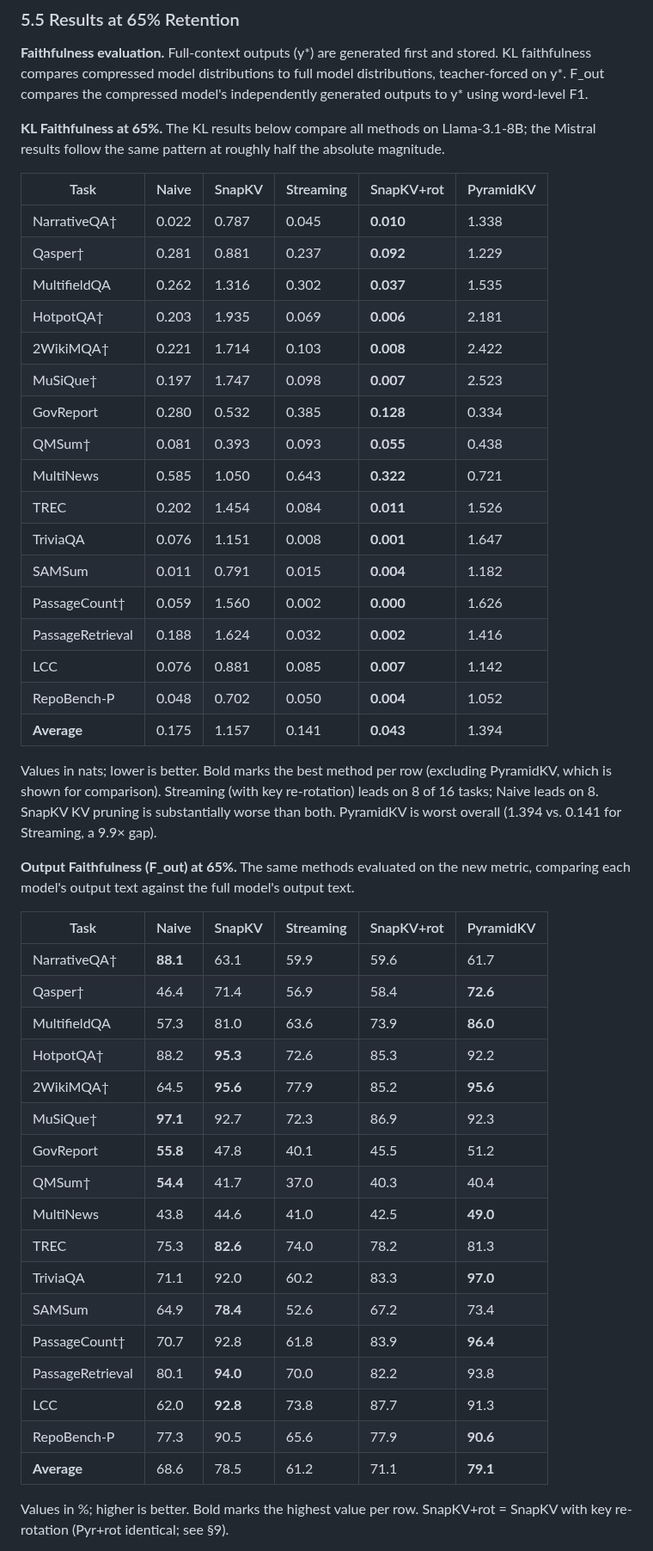
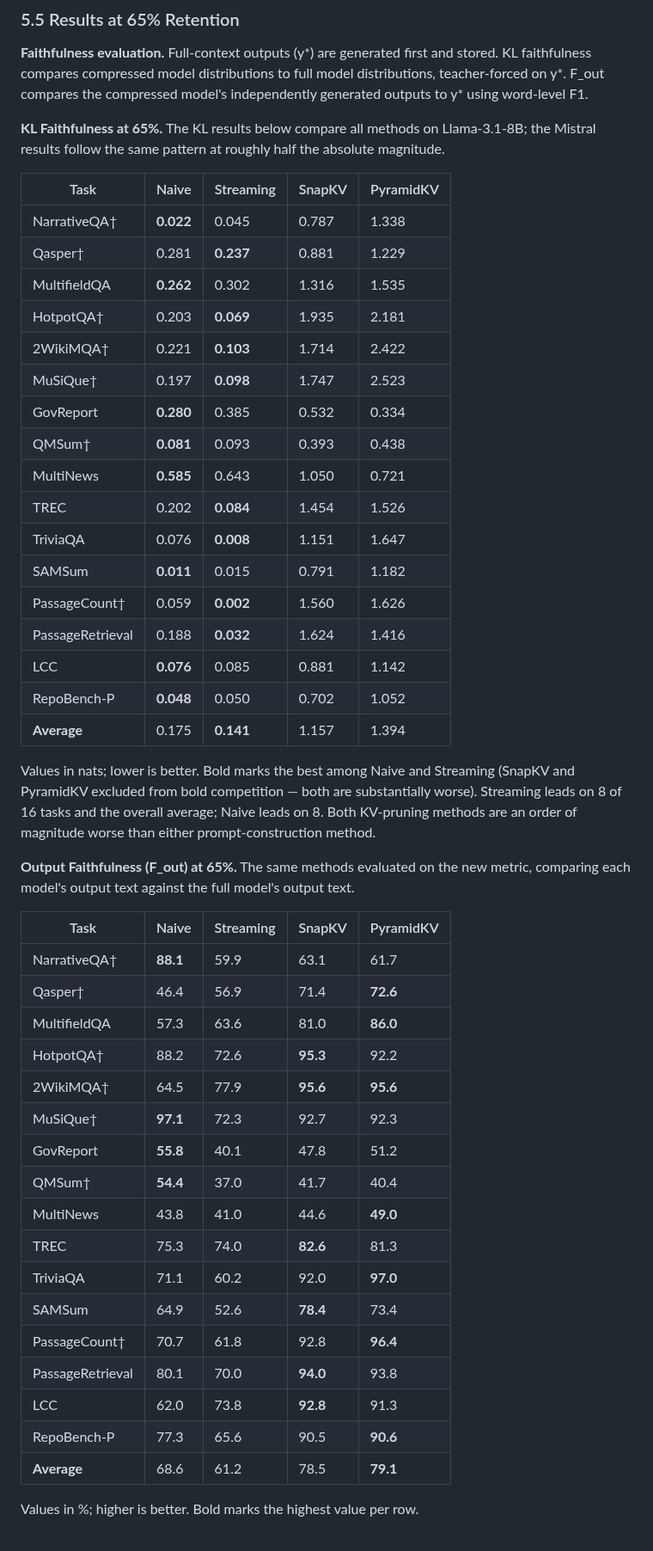
Before and after one commit to benzenecacheq/llmopt, a Markdown page: pprune/paper_phrase_compression.md, the part around one of its changes. Shown at 86% size. Rendered like a GitHub page.

```diff
--- a/pprune/paper_phrase_compression.md
+++ b/pprune/paper_phrase_compression.md
@@ -235,49 +235,49 @@ A key empirical finding motivating this work is that naïve proportional truncat
 
 **KL Faithfulness at 65%.** The KL results below compare all methods on Llama-3.1-8B; the Mistral results follow the same pattern at roughly half the absolute magnitude.
 
-| Task             | Naive          | SnapKV         | Streaming      | SnapKV+rot    | PyramidKV |
-| ---------------- | -------------- | -------------- | -------------- | ------------- | --------- |
-| NarrativeQA†     | 0.022          | 0.787          | 0.045          | **0.010**     | 1.338     |
-| Qasper†          | 0.281          | 0.881          | 0.237          | **0.092**     | 1.229     |
-| MultifieldQA     | 0.262          | 1.316          | 0.302          | **0.037**     | 1.535     |
-| HotpotQA†        | 0.203          | 1.935          | 0.069          | **0.006**     | 2.181     |
-| 2WikiMQA†        | 0.221          | 1.714          | 0.103          | **0.008**     | 2.422     |
-| MuSiQue†         | 0.197          | 1.747          | 0.098          | **0.007**     | 2.523     |
-| GovReport        | 0.280          | 0.532          | 0.385          | **0.128**     | 0.334     |
-| QMSum†           | 0.081          | 0.393          | 0.093          | **0.055**     | 0.438     |
-| MultiNews        | 0.585          | 1.050          | 0.643          | **0.322**     | 0.721     |
-| TREC             | 0.202          | 1.454          | 0.084          | **0.011**     | 1.526     |
-| TriviaQA         | 0.076          | 1.151          | 0.008          | **0.001**     | 1.647     |
-| SAMSum           | 0.011          | 0.791          | 0.015          | **0.004**     | 1.182     |
-| PassageCount†    | 0.059          | 1.560          | 0.002          | **0.000**     | 1.626     |
-| PassageRetrieval | 0.188          | 1.624          | 0.032          | **0.002**     | 1.416     |
-| LCC              | 0.076          | 0.881          | 0.085          | **0.007**     | 1.142     |
-| RepoBench-P      | 0.048          | 0.702          | 0.050          | **0.004**     | 1.052     |
-| **Average**      | 0.175          | 1.157          | 0.141          | **0.043**     | 1.394     |
+| Task             | Naive          | Streaming      | SnapKV         | PyramidKV |
+| ---------------- | -------------- | -------------- | -------------- | --------- |
+| NarrativeQA†     | **0.022**      | 0.045          | 0.787          | 1.338     |
+| Qasper†          | 0.281          | **0.237**      | 0.881          | 1.229     |
+| MultifieldQA     | **0.262**      | 0.302          | 1.316          | 1.535     |
+| HotpotQA†        | 0.203          | **0.069**      | 1.935          | 2.181     |
+| 2WikiMQA†        | 0.221          | **0.103**      | 1.714          | 2.422     |
+| MuSiQue†         | 0.197          | **0.098**      | 1.747          | 2.523     |
+| GovReport        | **0.280**      | 0.385          | 0.532          | 0.334     |
+| QMSum†           | **0.081**      | 0.093          | 0.393          | 0.438     |
+| MultiNews        | **0.585**      | 0.643          | 1.050          | 0.721     |
+| TREC             | 0.202          | **0.084**      | 1.454          | 1.526     |
+| TriviaQA         | 0.076          | **0.008**      | 1.151          | 1.647     |
+| SAMSum           | **0.011**      | 0.015          | 0.791          | 1.182     |
+| PassageCount†    | 0.059          | **0.002**      | 1.560          | 1.626     |
+| PassageRetrieval | 0.188          | **0.032**      | 1.624          | 1.416     |
+| LCC              | **0.076**      | 0.085          | 0.881          | 1.142     |
+| RepoBench-P      | **0.048**      | 0.050          | 0.702          | 1.052     |
+| **Average**      | 0.175          | **0.141**      | 1.157          | 1.394     |
 
-Values in nats; lower is better. Bold marks the best method per row (excluding PyramidKV, which is shown for comparison). Streaming (with key re-rotation) leads on 8 of 16 tasks; Naive leads on 8. SnapKV KV pruning is substantially worse than both. PyramidKV is worst overall (1.394 vs. 0.141 for Streaming, a 9.9× gap).
+Values in nats; lower is better. Bold marks the best among Naive and Streaming (SnapKV and PyramidKV excluded from bold competition — both are substantially worse). Streaming leads on 8 of 16 tasks and the overall average; Naive leads on 8. Both KV-pruning methods are an order of magnitude worse than either prompt-construction method.
 
 **Output Faithfulness (F_out) at 65%.** The same methods evaluated on the new metric, comparing each model's output text against the full model's output text.
 
-| Task             | Naive    | SnapKV   | Streaming | SnapKV+rot | PyramidKV |
-| ---------------- | -------- | -------- | --------- | ---------- | --------- |
-| NarrativeQA†     | **88.1** | 63.1     | 59.9      | 59.6       | 61.7      |
-| Qasper†          | 46.4     | 71.4     | 56.9      | 58.4       | **72.6**  |
-| MultifieldQA     | 57.3     | 81.0     | 63.6      | 73.9       | **86.0**  |
-| HotpotQA†        | 88.2     | **95.3** | 72.6      | 85.3       | 92.2      |
-| 2WikiMQA†        | 64.5     | **95.6** | 77.9      | 85.2       | **95.6**  |
-| MuSiQue†         | **97.1** | 92.7     | 72.3      | 86.9       | 92.3      |
-| GovReport        | **55.8** | 47.8     | 40.1      | 45.5       | 51.2      |
-| QMSum†           | **54.4** | 41.7     | 37.0      | 40.3       | 40.4      |
-| MultiNews        | 43.8     | 44.6     | 41.0      | 42.5       | **49.0**  |
-| TREC             | 75.3     | **82.6** | 74.0      | 78.2       | 81.3      |
-| TriviaQA         | 71.1     | 92.0     | 60.2      | 83.3       | **97.0**  |
-| SAMSum           | 64.9     | **78.4** | 52.6      | 67.2       | 73.4      |
-| PassageCount†    | 70.7     | 92.8     | 61.8      | 83.9       | **96.4**  |
-| PassageRetrieval | 80.1     | **94.0** | 70.0      | 82.2       | 93.8      |
-| LCC              | 62.0     | **92.8** | 73.8      | 87.7       | 91.3      |
-| RepoBench-P      | 77.3     | 90.5     | 65.6      | 77.9       | **90.6**  |
-| **Average**      | 68.6     | 78.5     | 61.2      | 71.1       | **79.1**  |
+| Task             | Naive    | Streaming | SnapKV   | PyramidKV |
+| ---------------- | -------- | --------- | -------- | --------- |
+| NarrativeQA†     | **88.1** | 59.9      | 63.1     | 61.7      |
+| Qasper†          | 46.4     | 56.9      | 71.4     | **72.6**  |
+| MultifieldQA     | 57.3     | 63.6      | 81.0     | **86.0**  |
+| HotpotQA†        | 88.2     | 72.6      | **95.3** | 92.2      |
+| 2WikiMQA†        | 64.5     | 77.9      | **95.6** | **95.6**  |
+| MuSiQue†         | **97.1** | 72.3      | 92.7     | 92.3      |
+| GovReport        | **55.8** | 40.1      | 47.8     | 51.2      |
+| QMSum†           | **54.4** | 37.0      | 41.7     | 40.4      |
+| MultiNews        | 43.8     | 41.0      | 44.6     | **49.0**  |
+| TREC             | 75.3     | 74.0      | **82.6** | 81.3      |
+| TriviaQA         | 71.1     | 60.2      | 92.0     | **97.0**  |
+| SAMSum           | 64.9     | 52.6      | **78.4** | 73.4      |
+| PassageCount†    | 70.7     | 61.8      | 92.8     | **96.4**  |
+| PassageRetrieval | 80.1     | 70.0      | **94.0** | 93.8      |
+| LCC              | 62.0     | 73.8      | **92.8** | 91.3      |
+| RepoBench-P      | 77.3     | 65.6      | 90.5     | **90.6**  |
+| **Average**      | 68.6     | 61.2      | 78.5     | **79.1**  |
 
-Values in %; higher is better. Bold marks the highest value per row. SnapKV+rot = SnapKV with key re-rotation (Pyr+rot identical; see §9).
+Values in %; higher is better. Bold marks the highest value per row.
 
```
Also changed, not shown: other parts of pprune/paper_phrase_compression.md (+40 -40 lines).
